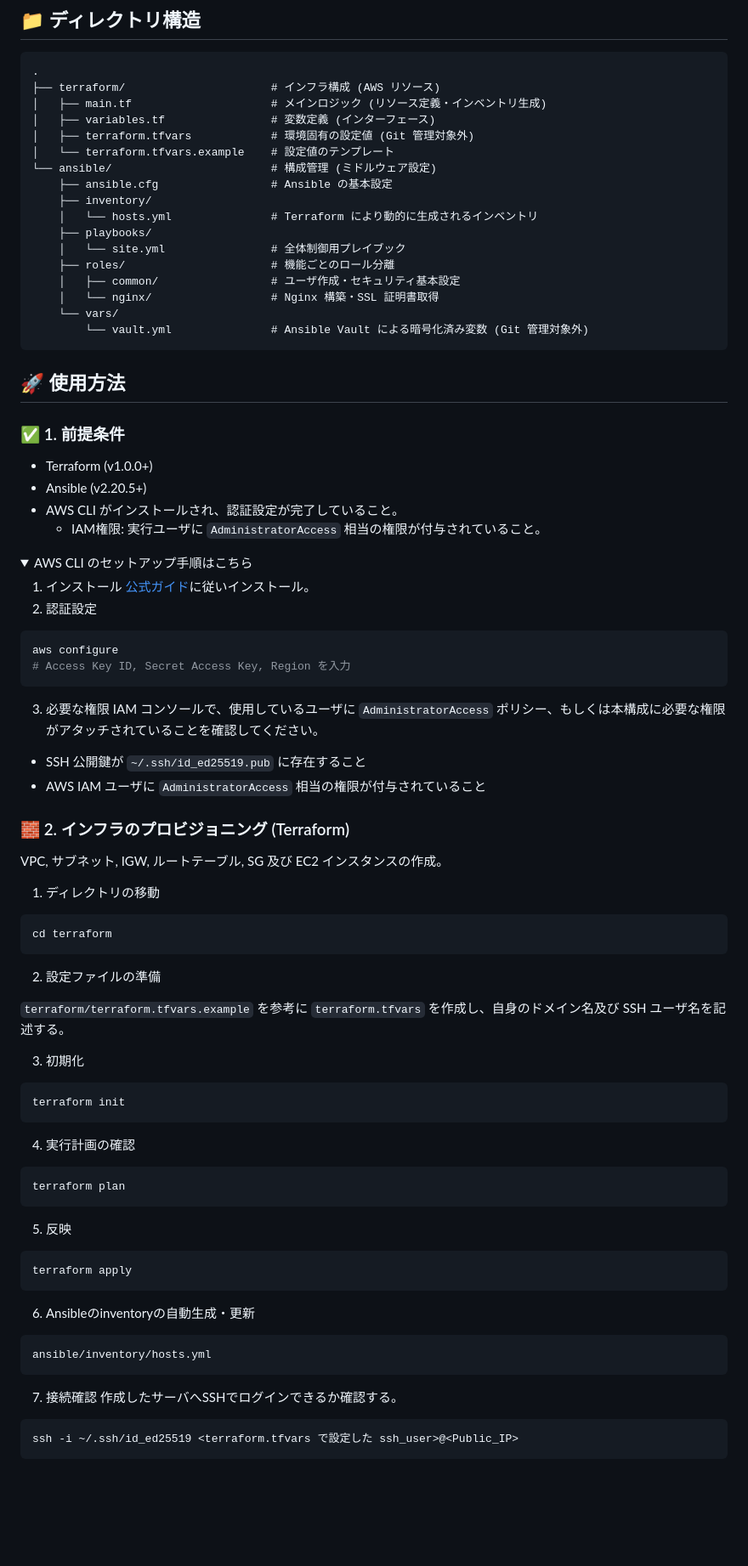
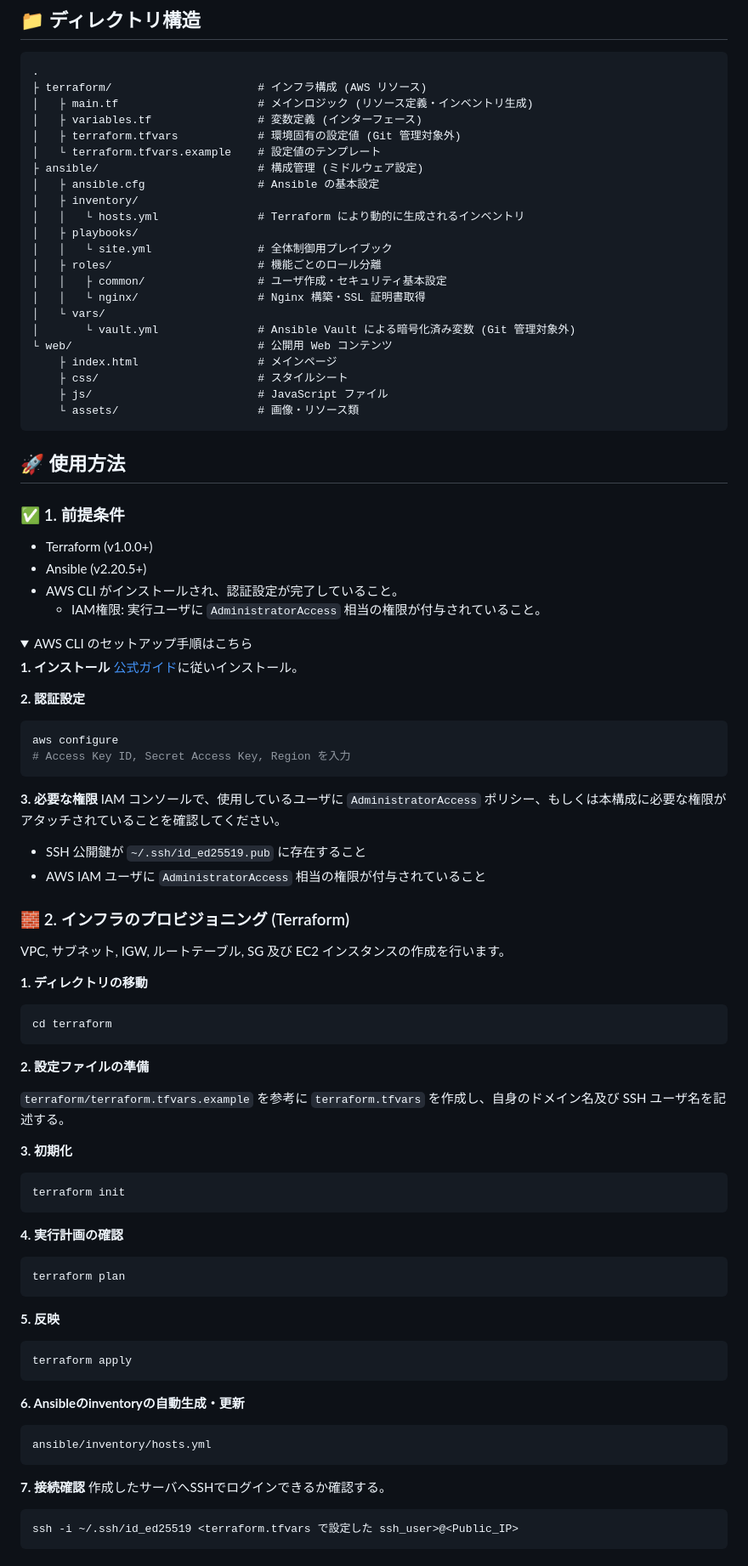
Before and after one commit to Samemaru07/aws-secure-iac, a Markdown page: README.md, the part around one of its changes. Shown at 85% size. Rendered like a GitHub page; folded sections open; blank space fills up the shorter version.

Commit message:
docs(README): README を更新。
- ディレクトリ構造に `web/` を追加。
- ライセンスや、もろもろの表現を追加・変更。

````diff
--- a/README.md
+++ b/README.md
@@ -42,22 +48,27 @@ Terraformによって構築されるAWSリソースの全体像です。
 
 ```
 .
-├── terraform/                      # インフラ構成 (AWS リソース)
-│   ├── main.tf                     # メインロジック (リソース定義・インベントリ生成)
-│   ├── variables.tf                # 変数定義 (インターフェース)
-│   ├── terraform.tfvars            # 環境固有の設定値 (Git 管理対象外)
-│   └── terraform.tfvars.example    # 設定値のテンプレート
-└── ansible/                        # 構成管理 (ミドルウェア設定)
-    ├── ansible.cfg                 # Ansible の基本設定
-    ├── inventory/
-    │   └── hosts.yml               # Terraform により動的に生成されるインベントリ
-    ├── playbooks/
-    │   └── site.yml                # 全体制御用プレイブック
-    ├── roles/                      # 機能ごとのロール分離
-    │   ├── common/                 # ユーザ作成・セキュリティ基本設定
-    │   └── nginx/                  # Nginx 構築・SSL 証明書取得
-    └── vars/
-        └── vault.yml               # Ansible Vault による暗号化済み変数 (Git 管理対象外)
+├ terraform/                      # インフラ構成 (AWS リソース)
+│   ├ main.tf                     # メインロジック (リソース定義・インベントリ生成)
+│   ├ variables.tf                # 変数定義 (インターフェース)
+│   ├ terraform.tfvars            # 環境固有の設定値 (Git 管理対象外)
+│   └ terraform.tfvars.example    # 設定値のテンプレート
+├ ansible/                        # 構成管理 (ミドルウェア設定)
+│   ├ ansible.cfg                 # Ansible の基本設定
+│   ├ inventory/
+│   │   └ hosts.yml               # Terraform により動的に生成されるインベントリ
+│   ├ playbooks/
+│   │   └ site.yml                # 全体制御用プレイブック
+│   ├ roles/                      # 機能ごとのロール分離
+│   │   ├ common/                 # ユーザ作成・セキュリティ基本設定
+│   │   └ nginx/                  # Nginx 構築・SSL 証明書取得
+│   └ vars/
+│       └ vault.yml               # Ansible Vault による暗号化済み変数 (Git 管理対象外)
+└ web/                            # 公開用 Web コンテンツ
+    ├ index.html                  # メインページ
+    ├ css/                        # スタイルシート
+    ├ js/                         # JavaScript ファイル
+    └ assets/                     # 画像・リソース類
 ```
 
 ## 🚀 使用方法
@@ -72,17 +83,19 @@ Terraformによって構築されるAWSリソースの全体像です。
 <details>
 <summary>AWS CLI のセットアップ手順はこちら</summary>
 
-1. インストール
-   [公式ガイド](https://docs.aws.amazon.com/ja_jp/cli/latest/userguide/getting-started-install.html)に従いインストール。
-2. 認証設定
+**1. インストール**
+[公式ガイド](https://docs.aws.amazon.com/ja_jp/cli/latest/userguide/getting-started-install.html)に従いインストール。
+
+**2. 認証設定**
 
 ```bash
 aws configure
 # Access Key ID, Secret Access Key, Region を入力
 ```
 
-3.  必要な権限
+**3. 必要な権限**
 IAM コンソールで、使用しているユーザに `AdministratorAccess` ポリシー、もしくは本構成に必要な権限がアタッチされていることを確認してください。
+
 </details>
 
 - SSH 公開鍵が `~/.ssh/id_ed25519.pub` に存在すること
@@ -90,44 +103,44 @@ IAM コンソールで、使用しているユーザに `AdministratorAccess`
 
 ### 🧱 2. インフラのプロビジョニング (Terraform)
 
-VPC, サブネット, IGW, ルートテーブル, SG 及び EC2 インスタンスの作成。
+VPC, サブネット, IGW, ルートテーブル, SG 及び EC2 インスタンスの作成を行います。
 
-1. ディレクトリの移動
+**1. ディレクトリの移動**
 
 ```bash
 cd terraform
 ```
 
-2. 設定ファイルの準備
+**2. 設定ファイルの準備**
 
 `terraform/terraform.tfvars.example` を参考に `terraform.tfvars` を作成し、自身のドメイン名及び SSH ユーザ名を記述する。
 
-3. 初期化
+**3. 初期化**
 
 ```bash
 terraform init
 ```
 
-4. 実行計画の確認
+**4. 実行計画の確認**
 
 ```bash
 terraform plan
 ```
 
-5. 反映
+**5. 反映**
 
 ```bash
 terraform apply
 ```
 
-6. Ansibleのinventoryの自動生成・更新
+**6. Ansibleのinventoryの自動生成・更新**
 
 ```
 ansible/inventory/hosts.yml
 ```
 
-7. 接続確認
-   作成したサーバへSSHでログインできるか確認する。
+**7. 接続確認**
+作成したサーバへSSHでログインできるか確認する。
 
 ```bash
 ssh -i ~/.ssh/id_ed25519 <terraform.tfvars で設定した ssh_user>@<Public_IP>
````
Also changed, not shown: other parts of README.md (+45 -28 lines), README.en.md (+79 -57 lines), imgs/architecture.png (added).
